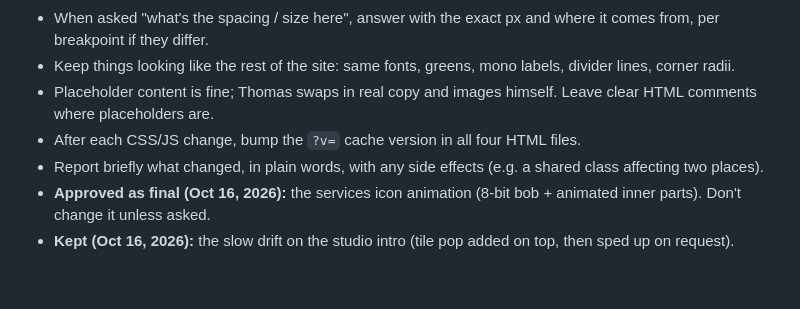
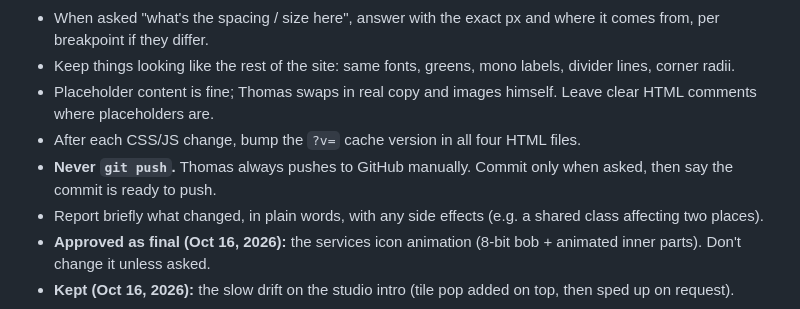
Before and after one commit to pure9nine/PURENINE, a Markdown page: CLAUDE.md, the part around the change. Drawn GitHub-style; blank space fills up the shorter version.

Commit message:
updated .MD

```diff
--- a/CLAUDE.md
+++ b/CLAUDE.md
@@ -130,6 +130,7 @@ Logo top-left (desktop: 32px from top, 40px tall, so it ends at 72px; tablet/pho
 - Keep things looking like the rest of the site: same fonts, greens, mono labels, divider lines, corner radii.
 - Placeholder content is fine; Thomas swaps in real copy and images himself. Leave clear HTML comments where placeholders are.
 - After each CSS/JS change, bump the `?v=` cache version in all four HTML files.
+- **Never `git push`.** Thomas always pushes to GitHub manually. Commit only when asked, then say the commit is ready to push.
 - Report briefly what changed, in plain words, with any side effects (e.g. a shared class affecting two places).
 - **Approved as final (Oct 16, 2026):** the services icon animation (8-bit bob + animated inner parts). Don't change it unless asked.
 - **Kept (Oct 16, 2026):** the slow drift on the studio intro (tile pop added on top, then sped up on request).
```
